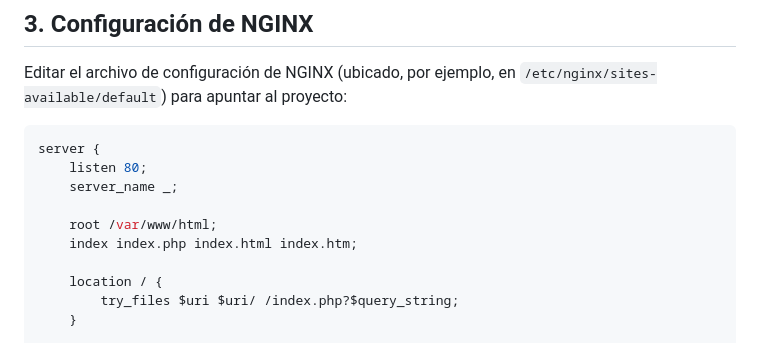
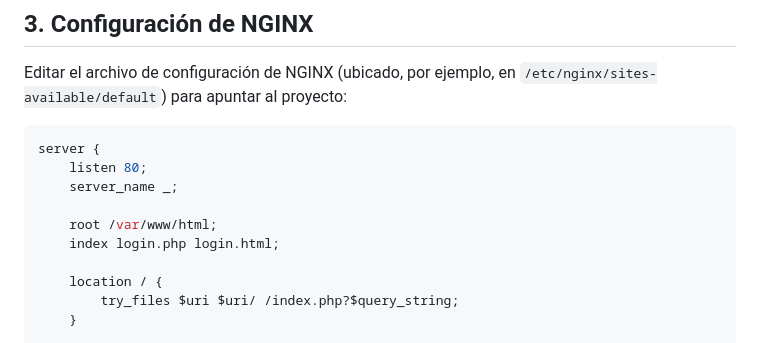
Before and after one commit to mauriciorodriguez4/SuperMercado_Despensa_Don_Rod, a Markdown page: README.md, the part around the change. Rendered like a GitHub page.

```diff
--- a/README.md
+++ b/README.md
@@ -60,7 +60,7 @@ server {
     server_name _;
 
     root /var/www/html;
-    index index.php index.html index.htm;
+    index login.php login.html;
 
     location / {
         try_files $uri $uri/ /index.php?$query_string;
```
